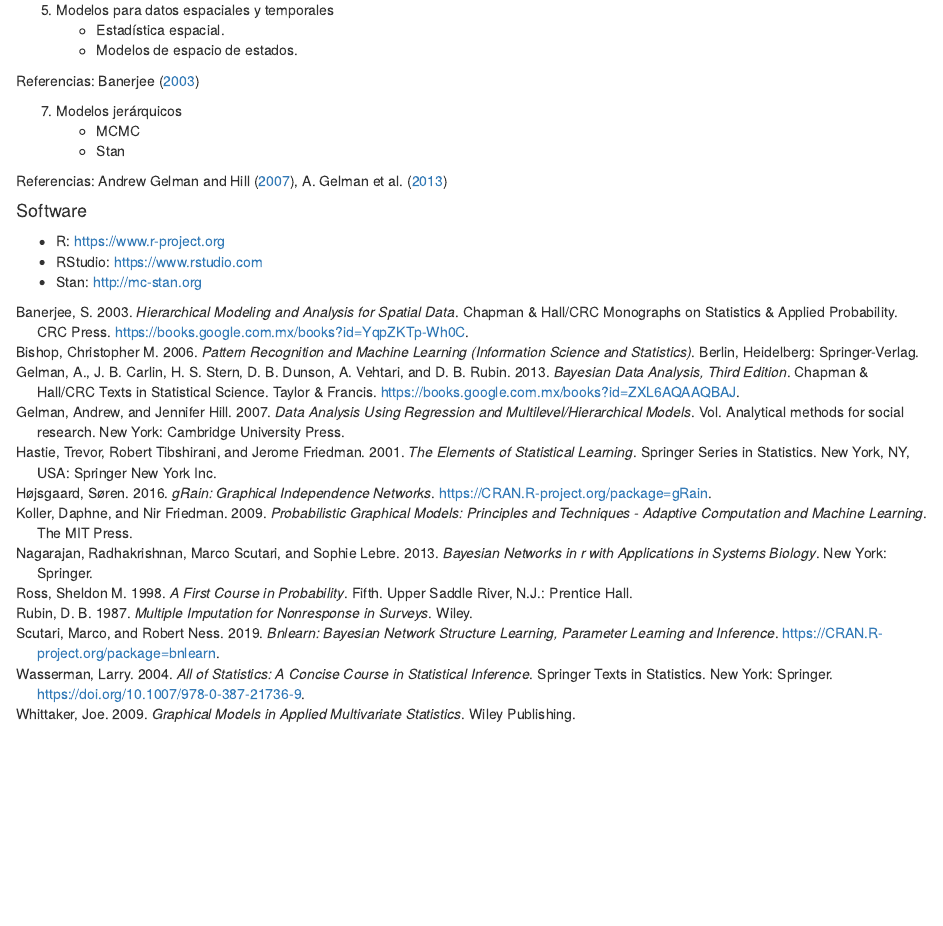
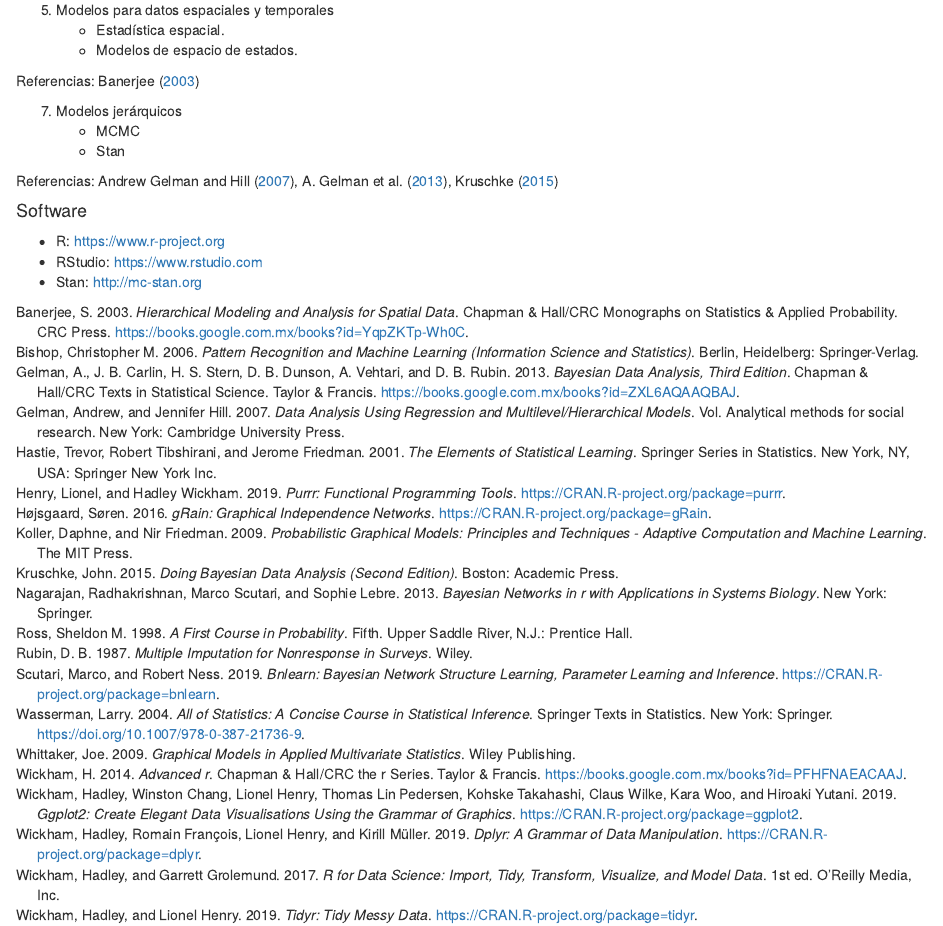
Before and after one commit to tereom/est-multivariada, an R Markdown document (index.Rmd): the page in a window 1100 px wide, from 940 px down. Rendered offline with R 4.5, knitr and Pandoc, with nearby package versions; drawn as R Markdown's standard HTML page in place of the format the file asks for.

Commit message:
Agregar citas paquetes

```diff
--- a/book.bib
+++ b/book.bib
@@ -238,3 +238,7 @@
   title = {Multiple Imputation for Nonresponse in Surveys},
   year = 1987
 }
+@book{kruschke,
+  added-at = {2016-12-29T09:25:25.000+0100},
+  address = {Boston},
+  author = {Kruschke, John},
@@ -241,3 +249,8 @@
+  publisher = {Academic Press},
+  timestamp = {2017-06-19T10:12:05.000+0200},
+  title = {Doing Bayesian Data Analysis (Second Edition)},
+  year = 2015
+}
 @Manual{R-tidyverse,
   title = {tidyverse: Easily Install and Load the 'Tidyverse'},
   author = {Hadley Wickham},
@@ -273,3 +286,18 @@ Inference},
   year = {2019},
   note = {R package version 2.30.0},
 }
+@Manual{R-gRbase,
+  title = {gRbase: A Package for Graphical Modelling in R},
+  author = {Søren Højsgaard},
+  year = {2019},
+  note = {R package version 1.8-4.5},
+  url = {https://CRAN.R-project.org/package=gRbase},
+}
+@Manual{R-gRim,
+  title = {gRim: Graphical Interaction Models},
+  author = {Søren Højsgaard},
+  year = {2017},
+  note = {R package version 0.2-0},
+  url = {https://CRAN.R-project.org/package=gRim},
+}
+@Manual{R-HistData,
@@ -275,0 +310,42 @@ Inference},
+@Manual{R-mi,
+  title = {mi: Missing Data Imputation and Model Checking},
+  author = {Yu-Sung Su and Ben Goodrich and Jon Kropko},
+  year = {2015},
+  note = {R package version 1.0},
+  url = {https://CRAN.R-project.org/package=mi},
+}
+@Manual{R-visdat,
+  title = {visdat: Preliminary Visualisation of Data},
+  author = {Nicholas Tierney},
+  year = {2019},
+  note = {R package version 0.5.3},
+  url = {https://CRAN.R-project.org/package=visdat},
+}
+@Manual{R-ggplot2,
+  title = {ggplot2: Create Elegant Data Visualisations Using the Grammar of Graphics},
+  author = {Hadley Wickham and Winston Chang and Lionel Henry and Thomas Lin Pedersen and Kohske Takahashi and Claus Wilke and Kara Woo and Hiroaki Yutani},
+  year = {2019},
+  note = {R package version 3.2.1},
+  url = {https://CRAN.R-project.org/package=ggplot2},
+}
+@Manual{R-dplyr,
+  title = {dplyr: A Grammar of Data Manipulation},
+  author = {Hadley Wickham and Romain François and Lionel Henry and Kirill Müller},
+  year = {2019},
+  note = {R package version 0.8.3},
+  url = {https://CRAN.R-project.org/package=dplyr},
+}
+@Manual{R-purrr,
+  title = {purrr: Functional Programming Tools},
+  author = {Lionel Henry and Hadley Wickham},
+  year = {2019},
+  note = {R package version 0.3.3},
+  url = {https://CRAN.R-project.org/package=purrr},
+}
+@Manual{R-tidyr,
+  title = {tidyr: Tidy Messy Data},
+  author = {Hadley Wickham and Lionel Henry},
+  year = {2019},
+  note = {R package version 1.0.0},
+  url = {https://CRAN.R-project.org/package=tidyr},
+}
--- a/index.Rmd
+++ b/index.Rmd
@@ -4,6 +4,8 @@ author: "María Teresa Ortiz, Felipe González"
 site: bookdown::bookdown_site
 documentclass: book
 bibliography: [book.bib]
+nocite: |
+    @advr, @r4ds, @R-ggplot2, @R-dplyr, @R-purrr, @R-tidyr
 biblio-style: apalike
 link-citations: yes
 github-repo: tereom/est-multivariada
@@ -71,7 +73,7 @@ Referencias: @banerjee
     + MCMC
     + Stan
 
-Referencias: @gelman-hill, @gelman-bayesian
+Referencias: @gelman-hill, @gelman-bayesian, @kruschke
 
 #### Software {-}
 
```
Also changed, not shown: book.bib (10 more changed lines).
